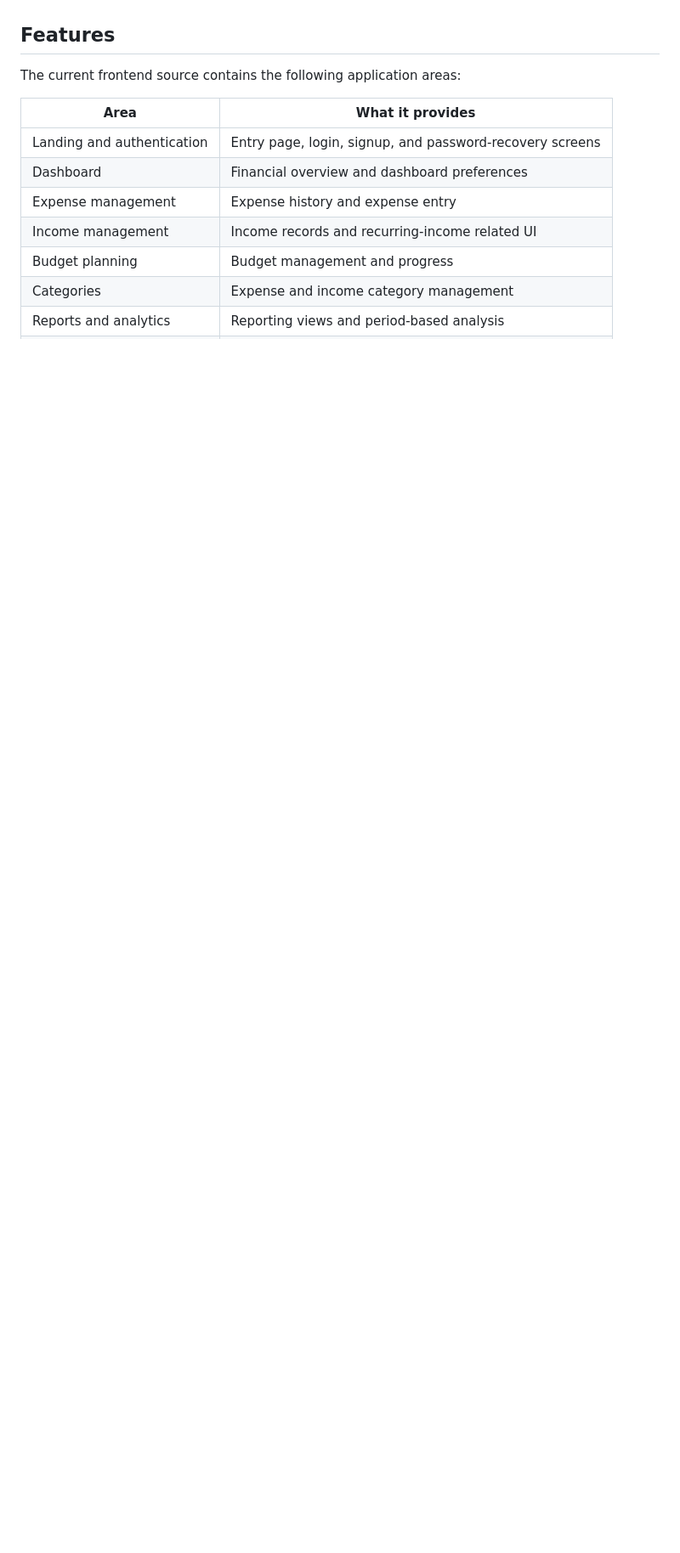
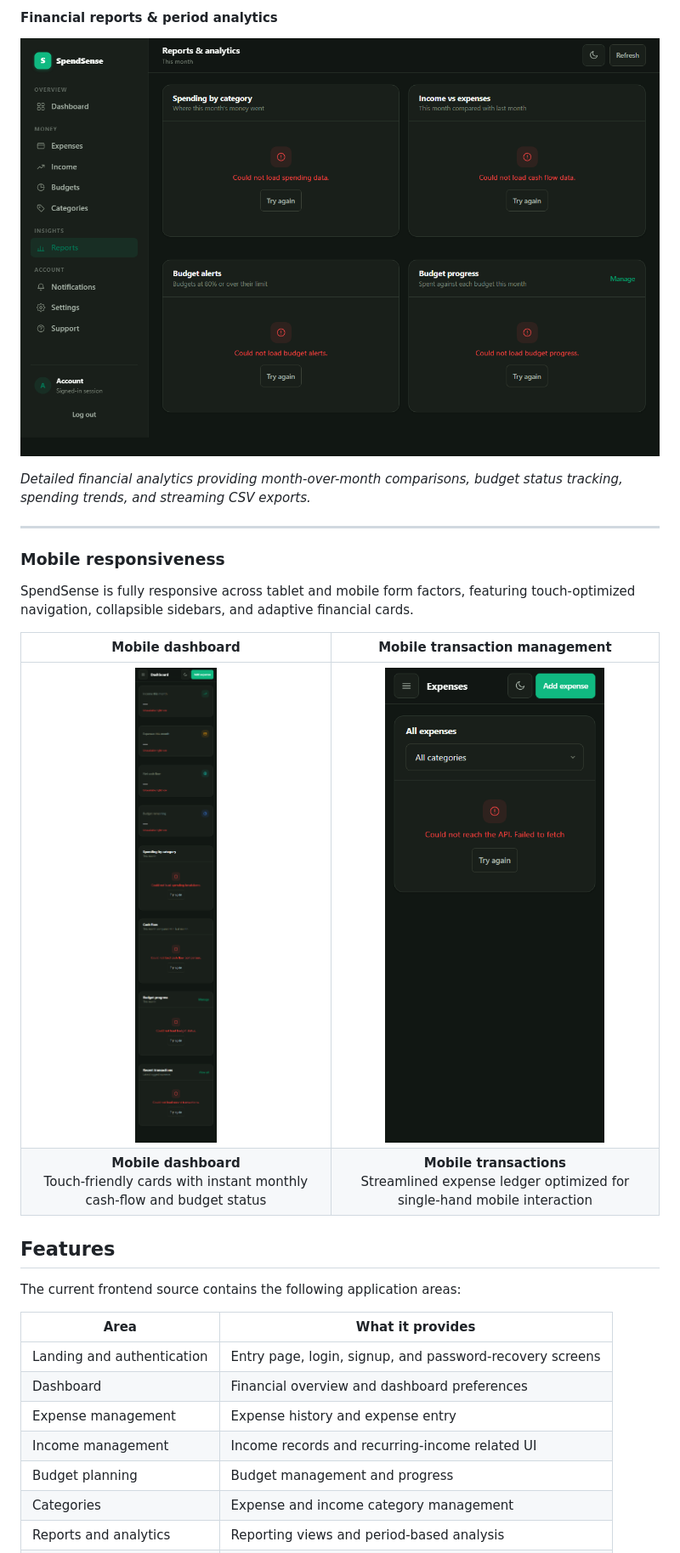
Before and after one commit to ThunderSkull7/spendsense-frontend, a Markdown page: README.md, the part around one of its changes. Shown at 85% size. Rendered like a GitHub page; pictures changed too: docs/screenshots/dashboard-mobile.png (added), docs/screenshots/reports-desktop.png (added), docs/screenshots/transactions-mobile.png (added); blank space fills up the shorter version.

Commit message:
docs: integrate curated visual showcase and multi-device screenshots

```diff
--- a/README.md
+++ b/README.md
@@ -28,3 +41,18 @@ Product screenshots will be added to `docs/screenshots/` after the local capture
+#### Financial reports & period analytics
+![SpendSense desktop reports and analytics view displaying monthly cash-flow breakdown, category distribution, and export options](docs/screenshots/reports-desktop.png)
+
+*Detailed financial analytics providing month-over-month comparisons, budget status tracking, spending trends, and streaming CSV exports.*
+
+---
+
+### Mobile responsiveness
+
+SpendSense is fully responsive across tablet and mobile form factors, featuring touch-optimized navigation, collapsible sidebars, and adaptive financial cards.
+
+| Mobile dashboard | Mobile transaction management |
+|:---:|:---:|
+| ![SpendSense mobile dashboard showing monthly summary metrics, category budget bars, and navigation menu on 390px viewport](docs/screenshots/dashboard-mobile.png) | ![SpendSense mobile transactions view displaying expense records and quick action buttons on 390px viewport](docs/screenshots/transactions-mobile.png) |
+| **Mobile dashboard**<br>Touch-friendly cards with instant monthly cash-flow and budget status | **Mobile transactions**<br>Streamlined expense ledger optimized for single-hand mobile interaction |
 
 ## Features
 
```
Also changed, not shown: other parts of README.md (+16 -2 lines), docs/screenshots/dashboard-desktop.png (added), docs/screenshots/expenses-desktop.png (added).
